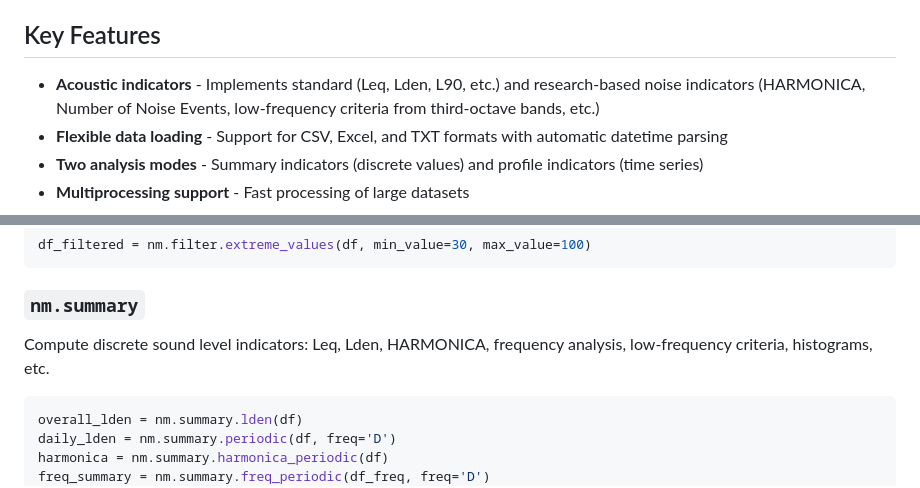
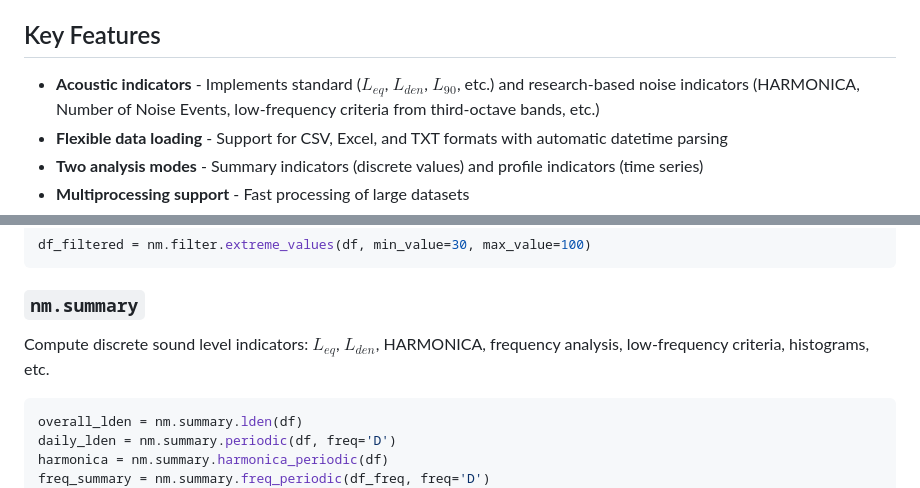
Before and after one commit to valerianF/noisemonitor, a Markdown page: README.md, 2 parts joined by grey strips. Drawn GitHub-style.

````diff
--- a/README.md
+++ b/README.md
@@ -21,7 +21,7 @@ See the [Usage Guide](docs/usage.md) for detailed examples and the [API Referenc
 
 ## Key Features
 
-- **Acoustic indicators** - Implements standard (Leq, Lden, L90, etc.) and research-based noise indicators (HARMONICA, Number of Noise Events, low-frequency criteria from third-octave bands, etc.)
+- **Acoustic indicators** - Implements standard ($L_{eq}$, $L_{den}$, $L_{90}$, etc.) and research-based noise indicators (HARMONICA, Number of Noise Events, low-frequency criteria from third-octave bands, etc.)
 - **Flexible data loading** - Support for CSV, Excel, and TXT formats with automatic datetime parsing
 - **Two analysis modes** - Summary indicators (discrete values) and profile indicators (time series)
 - **Multiprocessing support** - Fast processing of large datasets
@@ -138,7 +138,7 @@ df_filtered = nm.filter.extreme_values(df, min_value=30, max_value=100)
 ```
 
 ### `nm.summary`
-Compute discrete sound level indicators: Leq, Lden, HARMONICA, frequency analysis, low-frequency criteria, histograms, etc.
+Compute discrete sound level indicators: $L_{eq}$, $L_{den}$, HARMONICA, frequency analysis, low-frequency criteria, histograms, etc.
 
 ```python
 overall_lden = nm.summary.lden(df)
````
Also changed, not shown: docs/usage.md (+46 -27 lines), docs/images/lf_daily_profile.png, docs/images/lf_series.png, docs/images/nne_profile.png, 9 other files.
